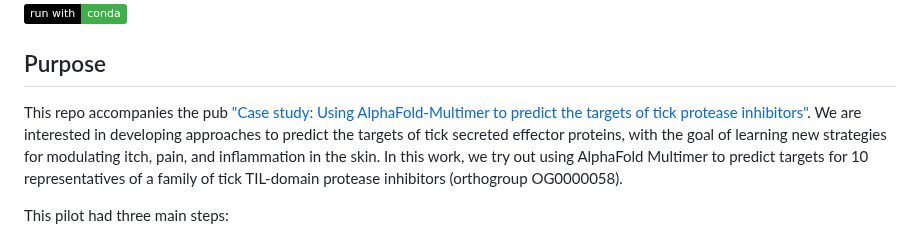
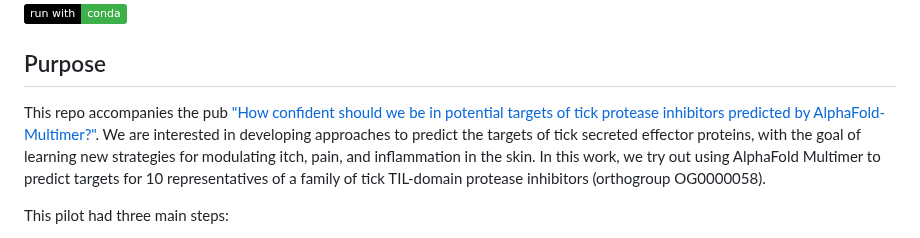
Before and after one commit to Arcadia-Science/2025-pi-disco-pub, a Markdown page: README.md, the part around the change. GitHub-like rendering; badges without logos.

Commit message:
Update README.md
Signed-off-by: Adair Borges <68403591+borgesadair1@users.noreply.github.com>

```diff
--- a/README.md
+++ b/README.md
@@ -5,7 +5,7 @@
 
 ## Purpose
 
-This repo accompanies the pub ["Case study: Using AlphaFold-Multimer to predict the targets of tick protease inhibitors"](https://doi.org/10.57844/arcadia-77d4-1c5d). We are interested in developing approaches to predict the targets of tick secreted effector proteins, with the goal of learning new strategies for modulating itch, pain, and inflammation in the skin. In this work, we try out using AlphaFold Multimer to predict targets for 10 representatives of a family of tick TIL-domain protease inhibitors (orthogroup OG0000058).
+This repo accompanies the pub ["How confident should we be in potential targets of tick protease inhibitors predicted by AlphaFold-Multimer?"](https://doi.org/10.57844/arcadia-77d4-1c5d). We are interested in developing approaches to predict the targets of tick secreted effector proteins, with the goal of learning new strategies for modulating itch, pain, and inflammation in the skin. In this work, we try out using AlphaFold Multimer to predict targets for 10 representatives of a family of tick TIL-domain protease inhibitors (orthogroup OG0000058).
 
 This pilot had three main steps:
 1. **Protease inhibitor discovery**: Identify protease inhibitor gene families across 15 species of ticks using [ProteinCartography](https://github.com/Arcadia-Science/ProteinCartography) and orthogroup data from [previous work](https://dx.doi.org/10.57844/arcadia-4e3b-bbea)
```
